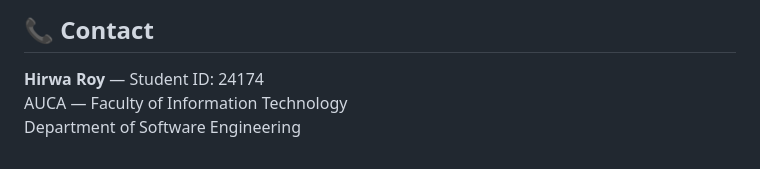
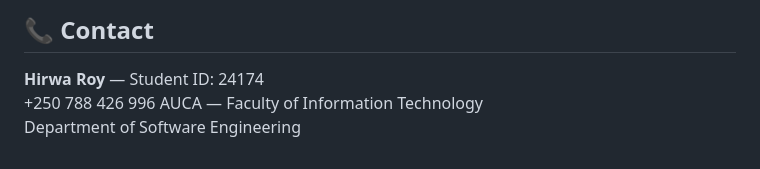
Before and after one commit to hirwa333/Best_Programming_Final_Project, a Markdown page: README.md, the part around the change. GitHub-like rendering.

Commit message:
Update contact information for Hirwa Roy

```diff
--- a/README.md
+++ b/README.md
@@ -222,5 +222,6 @@ The Dockerfile uses a **two-stage build**:
 ## 📞 Contact
 
 **Hirwa Roy** — Student ID: 24174
++250 788 426 996
 AUCA — Faculty of Information Technology
 Department of Software Engineering
```
